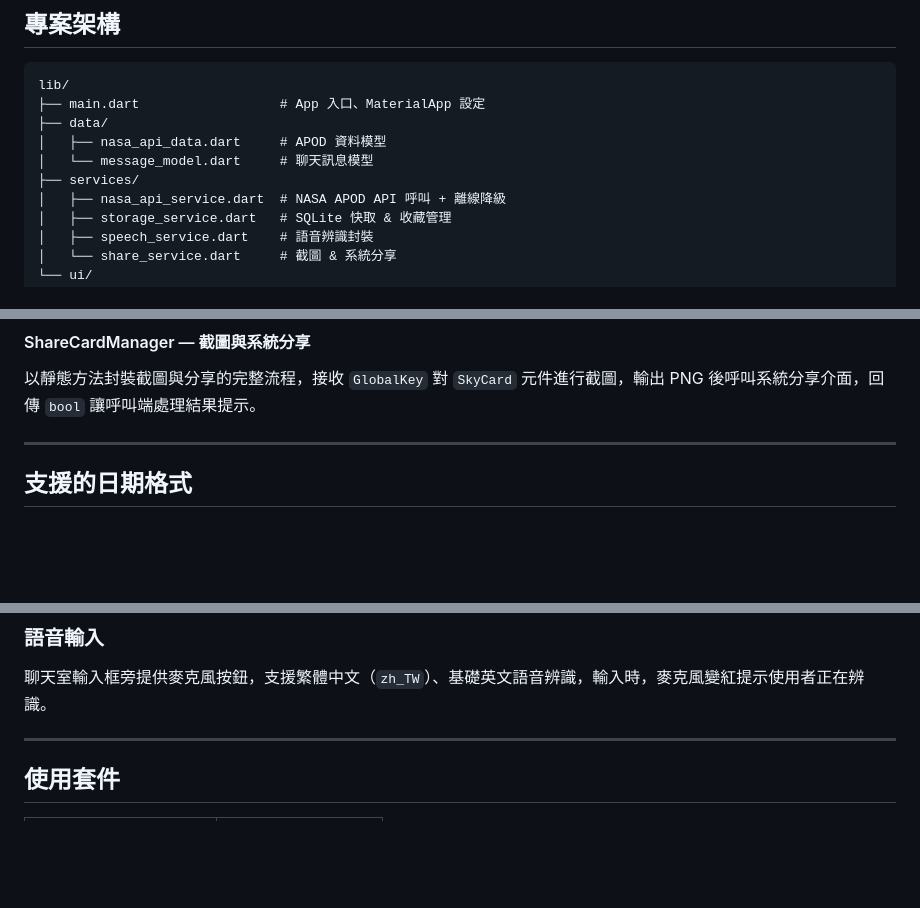
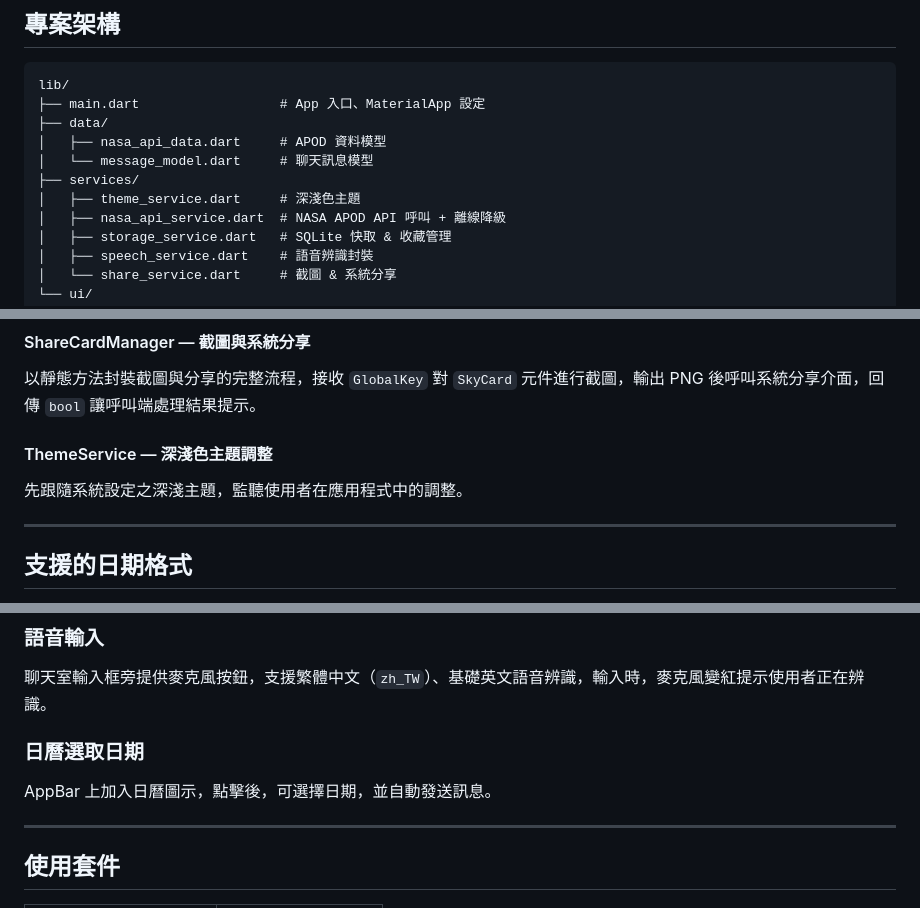
Before and after one commit to andyyoung1219/nova_chat_bot, a Markdown page: README.md, 3 parts joined by grey strips. GitHub-like rendering; blank space fills up the shorter version.

Commit message:
加入日曆以及顏色主題

```diff
--- a/README.md
+++ b/README.md
@@ -13,6 +13,7 @@ lib/
 │   ├── nasa_api_data.dart     # APOD 資料模型
 │   └── message_model.dart     # 聊天訊息模型
 ├── services/
+│   ├── theme_service.dart     # 深淺色主題
 │   ├── nasa_api_service.dart  # NASA APOD API 呼叫 + 離線降級
 │   ├── storage_service.dart   # SQLite 快取 & 收藏管理
 │   ├── speech_service.dart    # 語音辨識封裝
@@ -43,6 +44,9 @@ lib/
 
 #### ShareCardManager — 截圖與系統分享
 以靜態方法封裝截圖與分享的完整流程，接收 `GlobalKey` 對 `SkyCard` 元件進行截圖，輸出 PNG 後呼叫系統分享介面，回傳 `bool` 讓呼叫端處理結果提示。
+
+#### ThemeService — 深淺色主題調整
+先跟隨系統設定之深淺主題，監聽使用者在應用程式中的調整。
 
 ---
 
@@ -82,6 +86,9 @@ Nova 的日期解析器以正規表達式實作，支援以下格式輸入：
 ### 語音輸入
 聊天室輸入框旁提供麥克風按鈕，支援繁體中文（`zh_TW`）、基礎英文語音辨識，輸入時，麥克風變紅提示使用者正在辨識。
 
+### 日曆選取日期
+AppBar 上加入日曆圖示，點擊後，可選擇日期，並自動發送訊息。
+
 ---
 
 ## 使用套件
```
